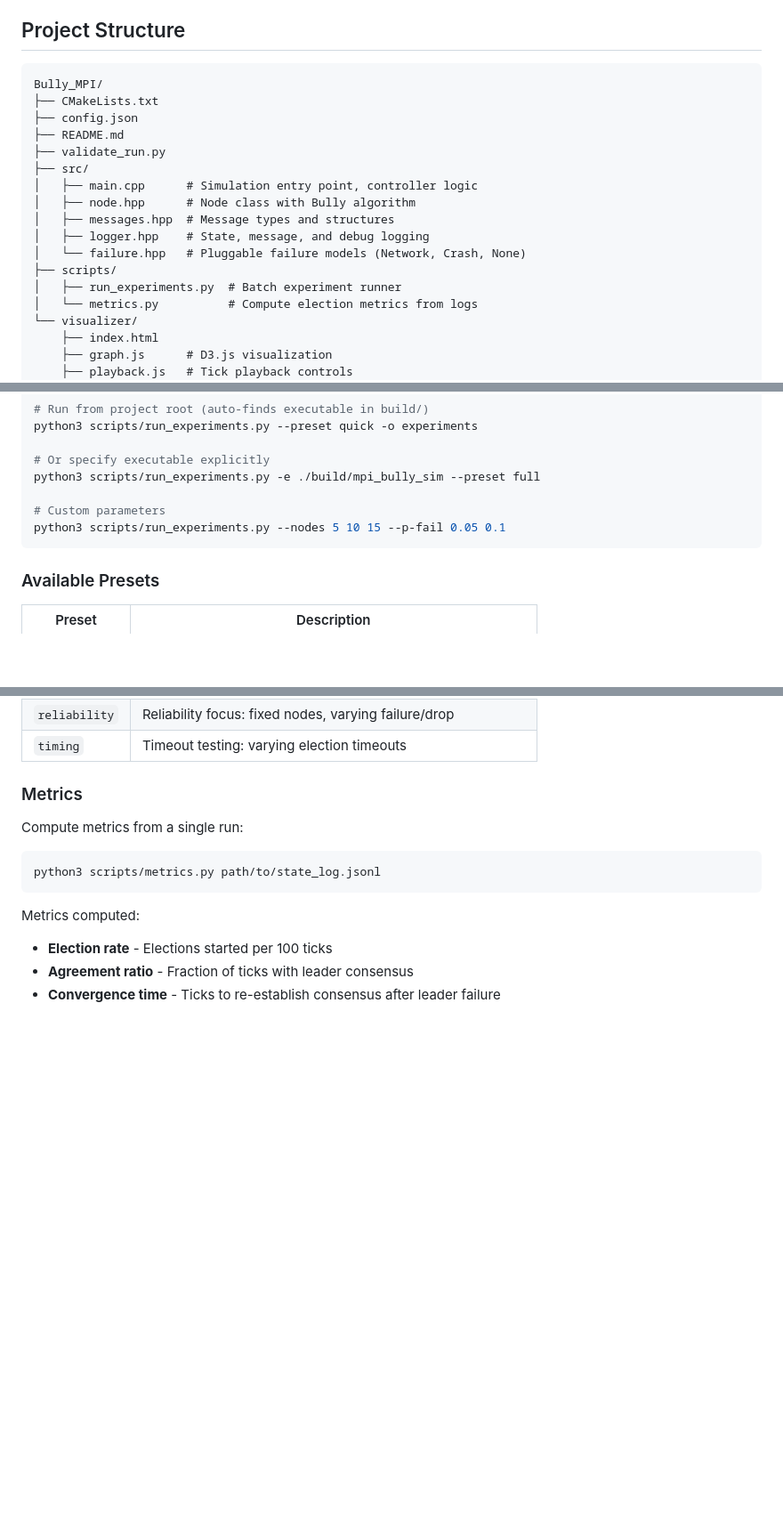
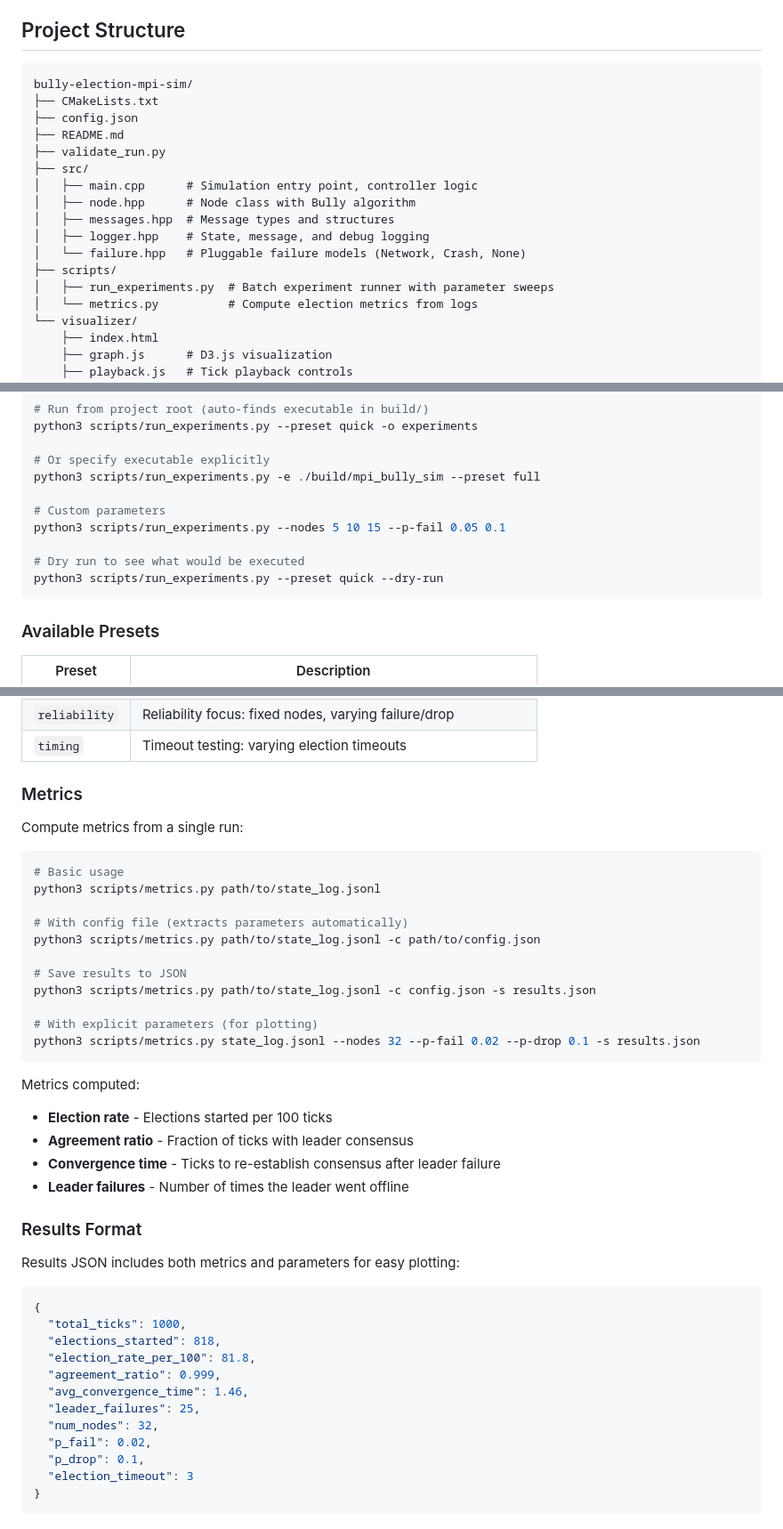
Before and after one commit to Georspai/bully-election-mpi-sim, a Markdown page: README.md, 3 parts joined by grey strips. Shown at 89% size. Rendered like a GitHub page; blank space fills up the shorter version.

Commit message:
updated project format

````diff
--- a/README.md
+++ b/README.md
@@ -255,7 +255,7 @@ Validation rules:
 ## Project Structure
 
 ```
-Bully_MPI/
+bully-election-mpi-sim/
 ├── CMakeLists.txt
 ├── config.json
 ├── README.md
@@ -267,7 +267,7 @@ Bully_MPI/
 │   ├── logger.hpp    # State, message, and debug logging
 │   └── failure.hpp   # Pluggable failure models (Network, Crash, None)
 ├── scripts/
-│   ├── run_experiments.py  # Batch experiment runner
+│   ├── run_experiments.py  # Batch experiment runner with parameter sweeps
 │   └── metrics.py          # Compute election metrics from logs
 └── visualizer/
     ├── index.html
@@ -327,6 +327,9 @@ python3 scripts/run_experiments.py -e ./build/mpi_bully_sim --preset full
 
 # Custom parameters
 python3 scripts/run_experiments.py --nodes 5 10 15 --p-fail 0.05 0.1
+
+# Dry run to see what would be executed
+python3 scripts/run_experiments.py --preset quick --dry-run
 ```
 
 ### Available Presets
@@ -344,10 +347,40 @@ python3 scripts/run_experiments.py --nodes 5 10 15 --p-fail 0.05 0.1
 Compute metrics from a single run:
 
 ```bash
+# Basic usage
 python3 scripts/metrics.py path/to/state_log.jsonl
+
+# With config file (extracts parameters automatically)
+python3 scripts/metrics.py path/to/state_log.jsonl -c path/to/config.json
+
+# Save results to JSON
+python3 scripts/metrics.py path/to/state_log.jsonl -c config.json -s results.json
+
+# With explicit parameters (for plotting)
+python3 scripts/metrics.py state_log.jsonl --nodes 32 --p-fail 0.02 --p-drop 0.1 -s results.json
 ```
 
 Metrics computed:
 - **Election rate** - Elections started per 100 ticks
 - **Agreement ratio** - Fraction of ticks with leader consensus
 - **Convergence time** - Ticks to re-establish consensus after leader failure
+- **Leader failures** - Number of times the leader went offline
+
+### Results Format
+
+Results JSON includes both metrics and parameters for easy plotting:
+
+```json
+{
+  "total_ticks": 1000,
+  "elections_started": 818,
+  "election_rate_per_100": 81.8,
+  "agreement_ratio": 0.999,
+  "avg_convergence_time": 1.46,
+  "leader_failures": 25,
+  "num_nodes": 32,
+  "p_fail": 0.02,
+  "p_drop": 0.1,
+  "election_timeout": 3
+}
+```
````
